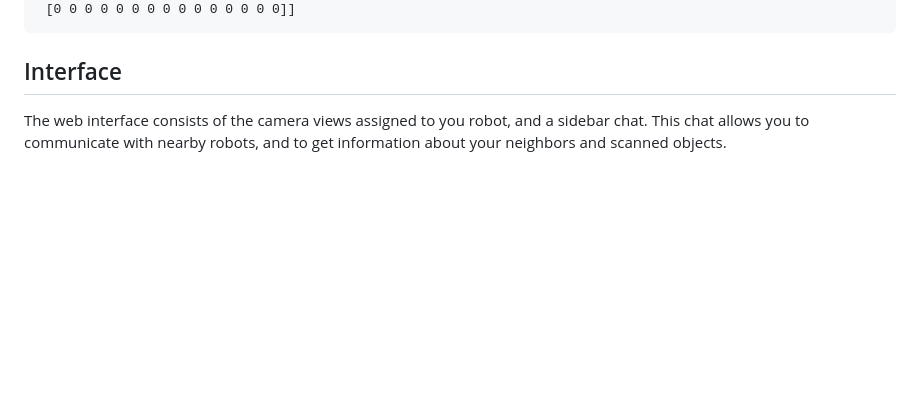
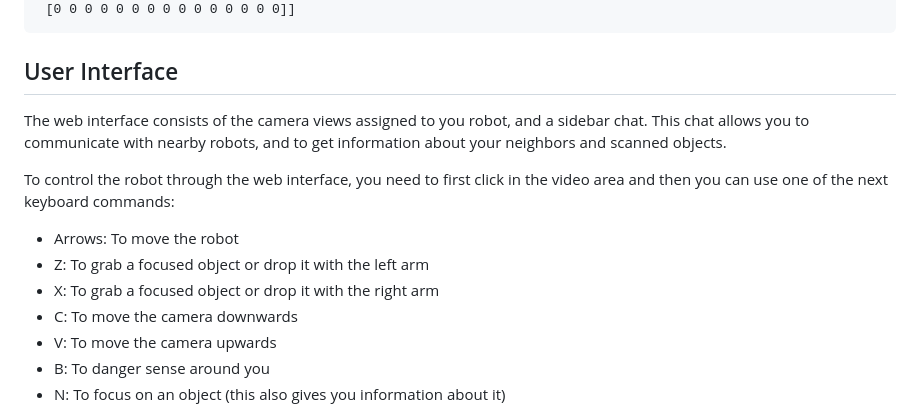
Before and after one commit to nesl/AI-Collab, a Markdown page: README.md, the part around the change. Rendered like a GitHub page; blank space fills up the shorter version.

Commit message:
added interface info

````diff
--- a/README.md
+++ b/README.md
@@ -166,8 +166,18 @@ For occupancy maps, the map is divided into cells of the size defined in **simul
  ```
 
 
-## Interface
+## User Interface
 
 The web interface consists of the camera views assigned to you robot, and a sidebar chat. This chat allows you to communicate with nearby robots, and to get information about your neighbors and scanned objects.
 
+To control the robot through the web interface, you need to first click in the video area and then you can use one of the next keyboard commands:
+
+* Arrows: To move the robot
+* Z: To grab a focused object or drop it with the left arm
+* X: To grab a focused object or drop it with the right arm
+* C: To move the camera downwards
+* V: To move the camera upwards
+* B: To danger sense around you
+* N: To focus on an object (this also gives you information about it)
+
 ![Interface](interface.png)
````
